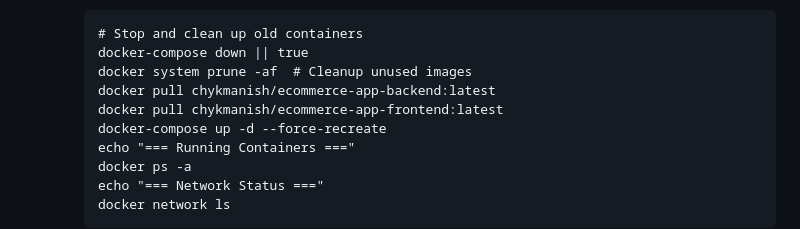
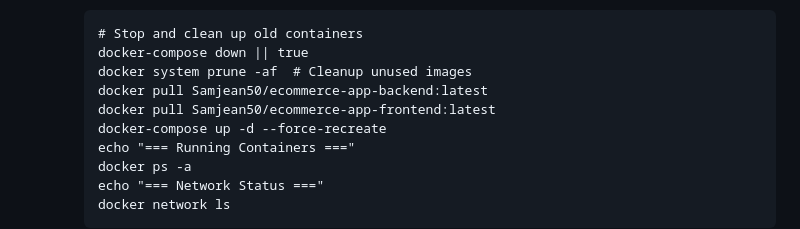
Before and after one commit to Samjean50/Ecommerce-with-github-actions, a Markdown page: README.md, the part around the change. Drawn GitHub-style.

```diff
--- a/README.md
+++ b/README.md
@@ -218,8 +218,8 @@ Choose a Cloud platform image
         # Stop and clean up old containers
         docker-compose down || true
         docker system prune -af  # Cleanup unused images
-        docker pull chykmanish/ecommerce-app-backend:latest
-        docker pull chykmanish/ecommerce-app-frontend:latest
+        docker pull Samjean50/ecommerce-app-backend:latest
+        docker pull Samjean50/ecommerce-app-frontend:latest
         docker-compose up -d --force-recreate
         echo "=== Running Containers ==="
         docker ps -a
```
